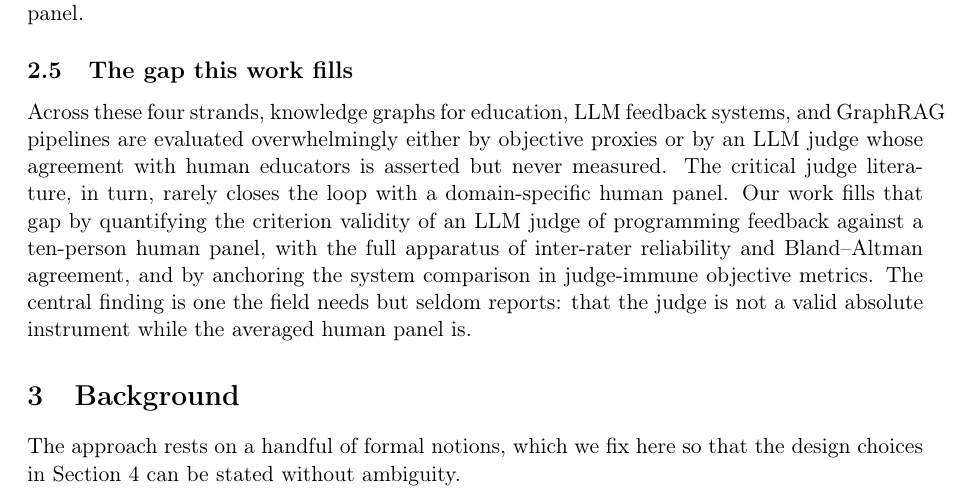
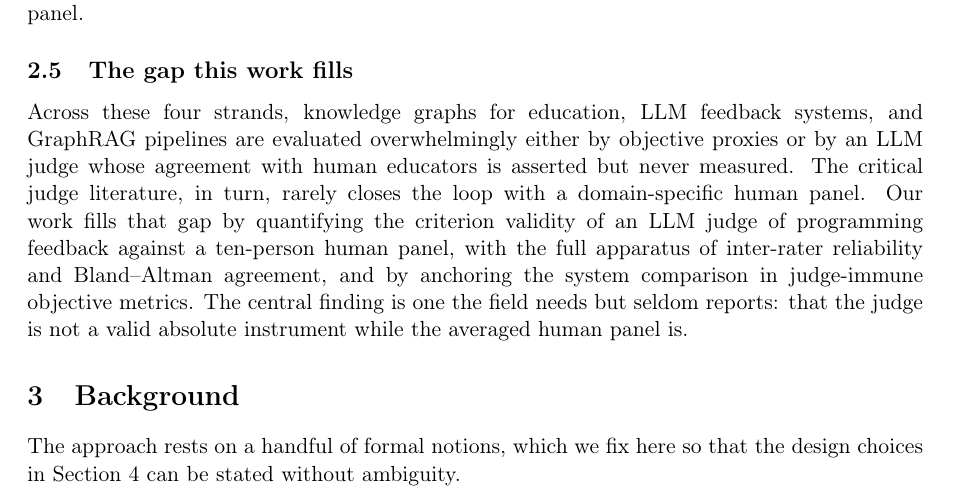
Before and after one commit to ajunq/codefeedback-kg, a LaTeX document (paper/main.tex): part of page 4 of 29, cut so that both start at the same text. Compiled offline with pdfLaTeX.

Commit message:
paper: absorb minor overfull (emergencystretch); add CITATION.cff for GitHub citation

```diff
--- a/paper/main.tex
+++ b/paper/main.tex
@@ -19,6 +19,7 @@
 %% --- Running heads --------------------------------------------------------
 \def\volumeyear{2026}
 
+\emergencystretch=2em  % absorbe overfull \hbox menores (solo afecta al corte de linea)
 \begin{document}
 
 \runninghead{Anonymous Author(s)}
```
Also changed, not shown: 1 other file.
